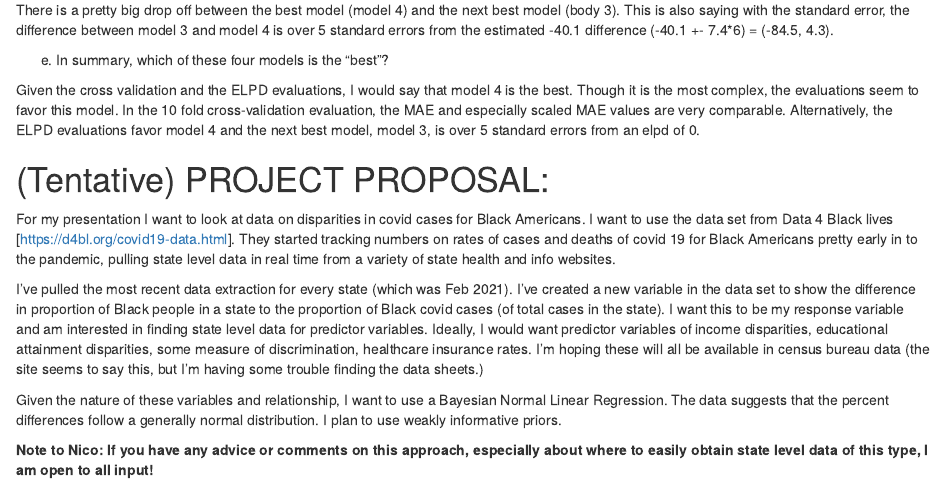
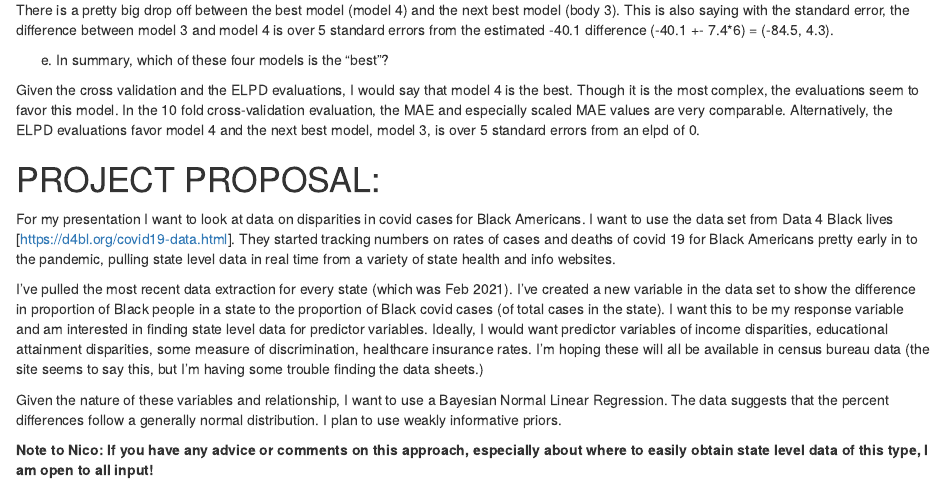
Before and after one commit to FatimaFairfax/Stats-722-HW, an R Markdown document (HW 12 - Bayes Rules 11.Rmd): the page in a window 1100 px wide, from 10610 px down. Rendered offline with R 4.5, knitr and Pandoc, with nearby package versions; some code elsewhere in the file could not run offline.

Commit message:
HW 12 - Final Commit - Nov 13

```diff
--- a/HW 12 - Bayes Rules 11.Rmd
+++ b/HW 12 - Bayes Rules 11.Rmd
@@ -453,7 +453,7 @@ e. In summary, which of these four models is the "best"?
 
 Given the cross validation and the ELPD evaluations, I would say that model 4 is the best. Though it is the most complex, the evaluations seem to favor this model. In the 10 fold cross-validation evaluation, the MAE and especially scaled MAE values are very comparable. Alternatively, the ELPD evaluations favor model 4 and the next best model, model 3, is over 5 standard errors from an elpd of 0.
 
-# (Tentative) PROJECT PROPOSAL:
+# PROJECT PROPOSAL:
 
 For my presentation I want to look at data on disparities in covid cases for Black Americans. I want to use the data set from Data 4 Black lives [https://d4bl.org/covid19-data.html]. They started tracking numbers on rates of cases and deaths of covid 19 for Black Americans pretty early in to the pandemic, pulling state level data in real time from a variety of state health and info websites.
 
```
